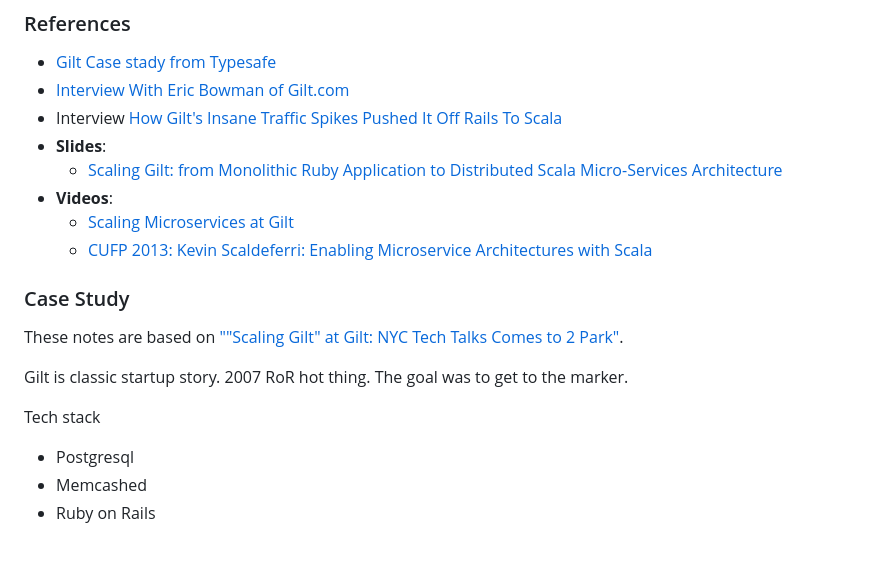
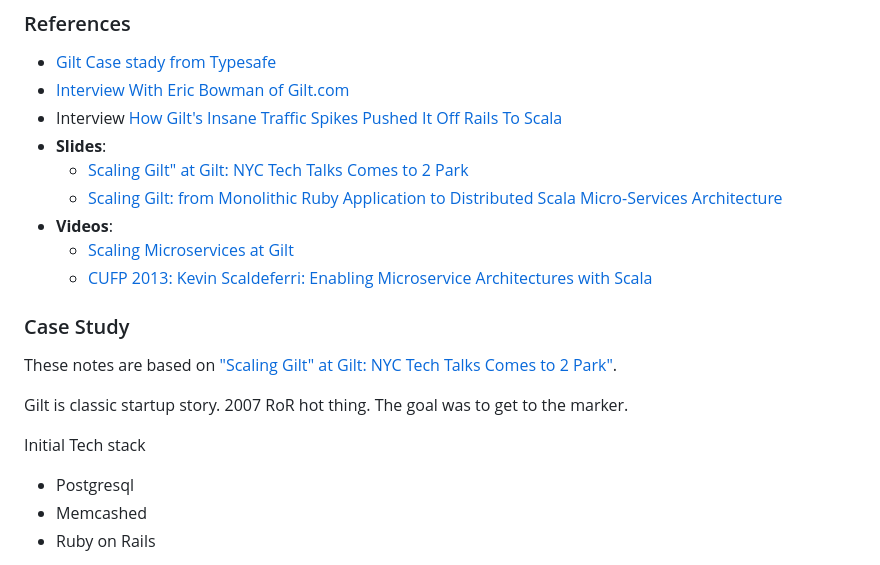
Before and after one commit to halyph/architecture-case-study, a Markdown page: gilt.md, the part around the change printed below. Rendered like a GitHub page.

```diff
--- a/gilt.md
+++ b/gilt.md
@@ -7,6 +7,7 @@ Gilt transformed its **monolithic Rails** application into a distributed, fault-
 - [Interview With Eric Bowman of Gilt.com](http://code.tutsplus.com/articles/interview-with-eric-bowman-of-giltcom--net-35653)
 - Interview [How Gilt's Insane Traffic Spikes Pushed It Off Rails To Scala](http://readwrite.com/2014/05/08/gilt-eric-bowman-interview-scala-rails-jvm-reactive-platform)
 - **Slides**:
+  - [Scaling Gilt" at Gilt: NYC Tech Talks Comes to 2 Park](http://www.slideshare.net/LappleApple/gilt-from-monolith-ruby-app-to-micro-service-scala-service-architecture)
   - [Scaling Gilt: from Monolithic Ruby Application to Distributed Scala Micro-Services Architecture](http://www.slideshare.net/InfoQ/scaling-gilt-from-monolithic-ruby-application-to-distributed-scala-microservices-architecture)
 - **Videos**:
   - [Scaling Microservices at Gilt](https://www.youtube.com/watch?v=ZxE_wLWu1x4)
@@ -14,12 +15,12 @@ Gilt transformed its **monolithic Rails** application into a distributed, fault-
 
 ### Case Study
 
-These notes are based on [""Scaling Gilt" at Gilt: NYC Tech Talks Comes to 2 Park"][1].
+These notes are based on ["Scaling Gilt" at Gilt: NYC Tech Talks Comes to 2 Park"][1].
 
 Gilt is classic startup story.
 2007 RoR hot thing. The goal was to get to the marker.
 
-Tech stack
+Initial Tech stack
 - Postgresql
 - Memcashed
 - Ruby on Rails
```
Also changed, not shown: other parts of gilt.md (+18 -0 lines), README.md (+2 -1 lines), images/gilt/pic3.png (added).
